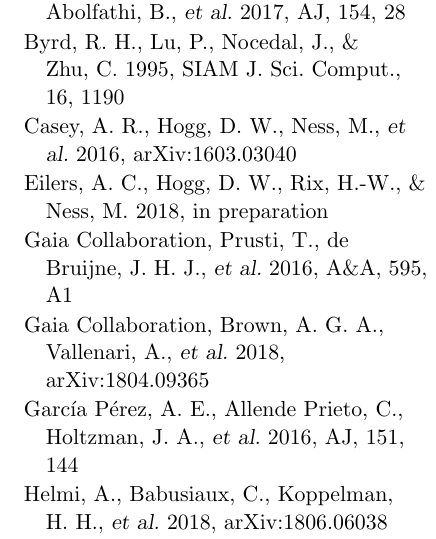
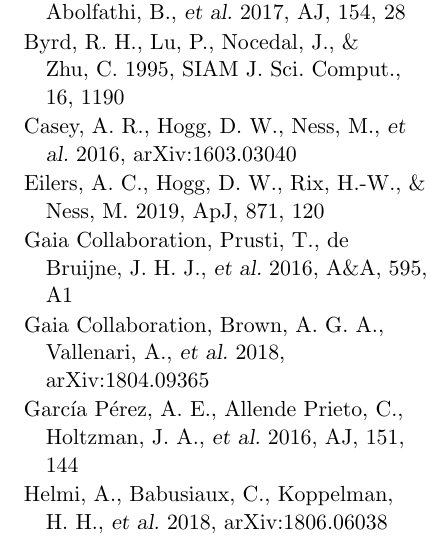
Before and after one commit to aceilers/spectroscopic_parallax, a LaTeX paper (paper/sp.tex): part of one column of page 20 of 21, cut so that both start at the same text. Compiled offline with pdfLaTeX.

Commit message:
reference

```diff
--- a/paper/sp.tex
+++ b/paper/sp.tex
@@ -1064,7 +1064,7 @@
 \bibitem[Blanton \etal(2017)]{sdssiv} Blanton, M.~R., Bershady, M.~A., Abolfathi, B., \etal\ 2017, \aj, 154, 28
 \bibitem[Byrd \etal(1995)]{lbfgsb} Byrd, R.~H., Lu,~P., Nocedal,~J., \& Zhu,~C. 1995, SIAM J. Sci. Comput., 16, 1190
 \bibitem[Casey \etal(2016)]{casey} Casey, A.~R., Hogg, D.~W., Ness, M., \etal\ 2016, arXiv:1603.03040
-\bibitem[Eilers \etal(2018)]{eilers} Eilers,~A.~C., Hogg, D.~W., Rix, H.-W., \& Ness, M. 2018, in preparation
+\bibitem[Eilers \etal(2018)]{eilers} Eilers,~A.~C., Hogg, D.~W., Rix, H.-W., \& Ness, M. 2019, \apj, 871, 120
 \bibitem[Gaia Collaboration \etal(2016)]{gaia} Gaia Collaboration, Prusti, T., de Bruijne, J.~H.~J., \etal\ 2016, \aap, 595, A1
 \bibitem[Gaia Collaboration \etal(2018)]{gaiadr2} Gaia Collaboration, Brown, A.~G.~A., Vallenari, A., \etal\ 2018, arXiv:1804.09365
 \bibitem[Garc{\'{\i}}a P{\'e}rez \etal(2016)]{aspcap} Garc{\'{\i}}a P{\'e}rez, A.~E., Allende Prieto, C., Holtzman, J.~A., \etal\ 2016, \aj, 151, 144
```
